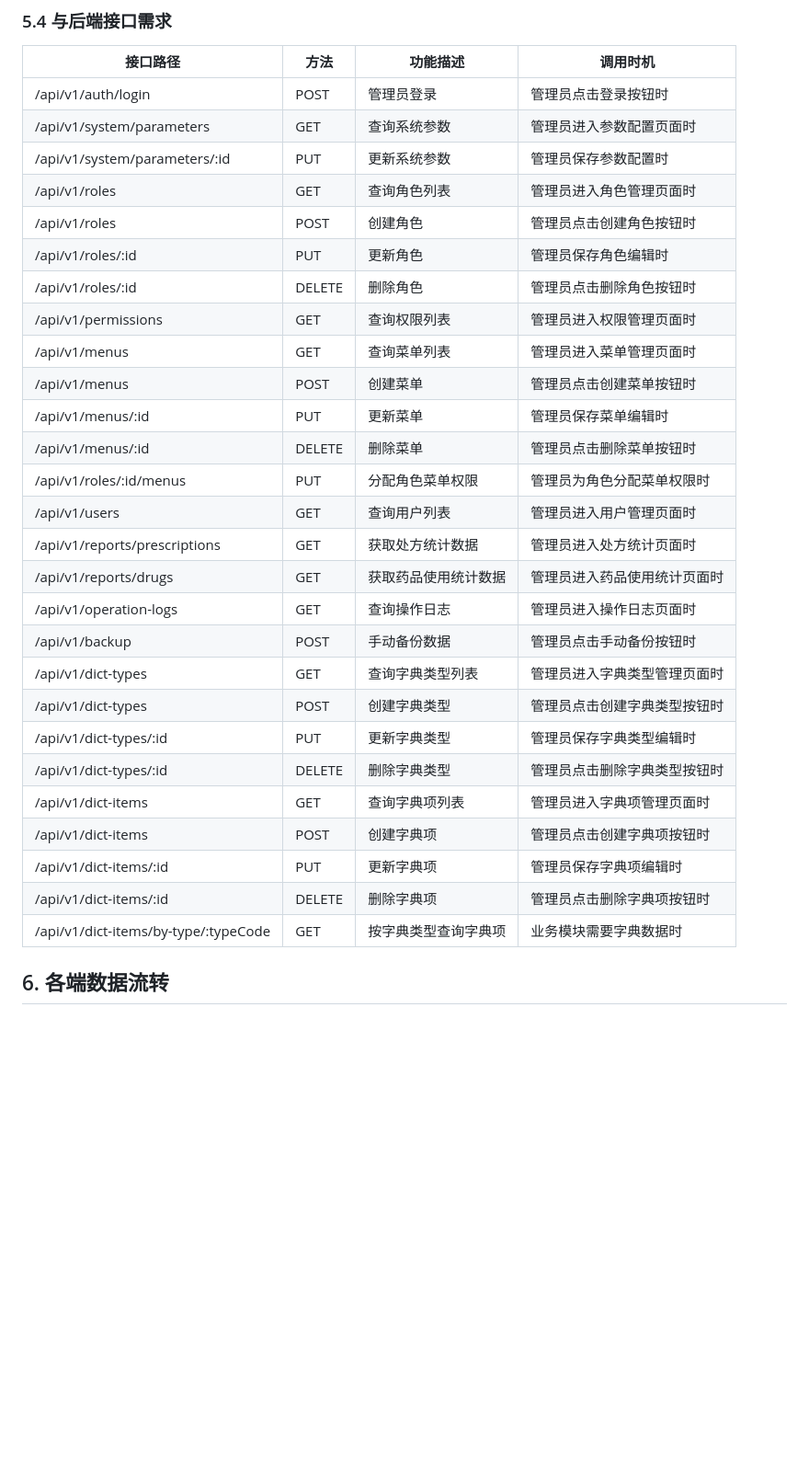
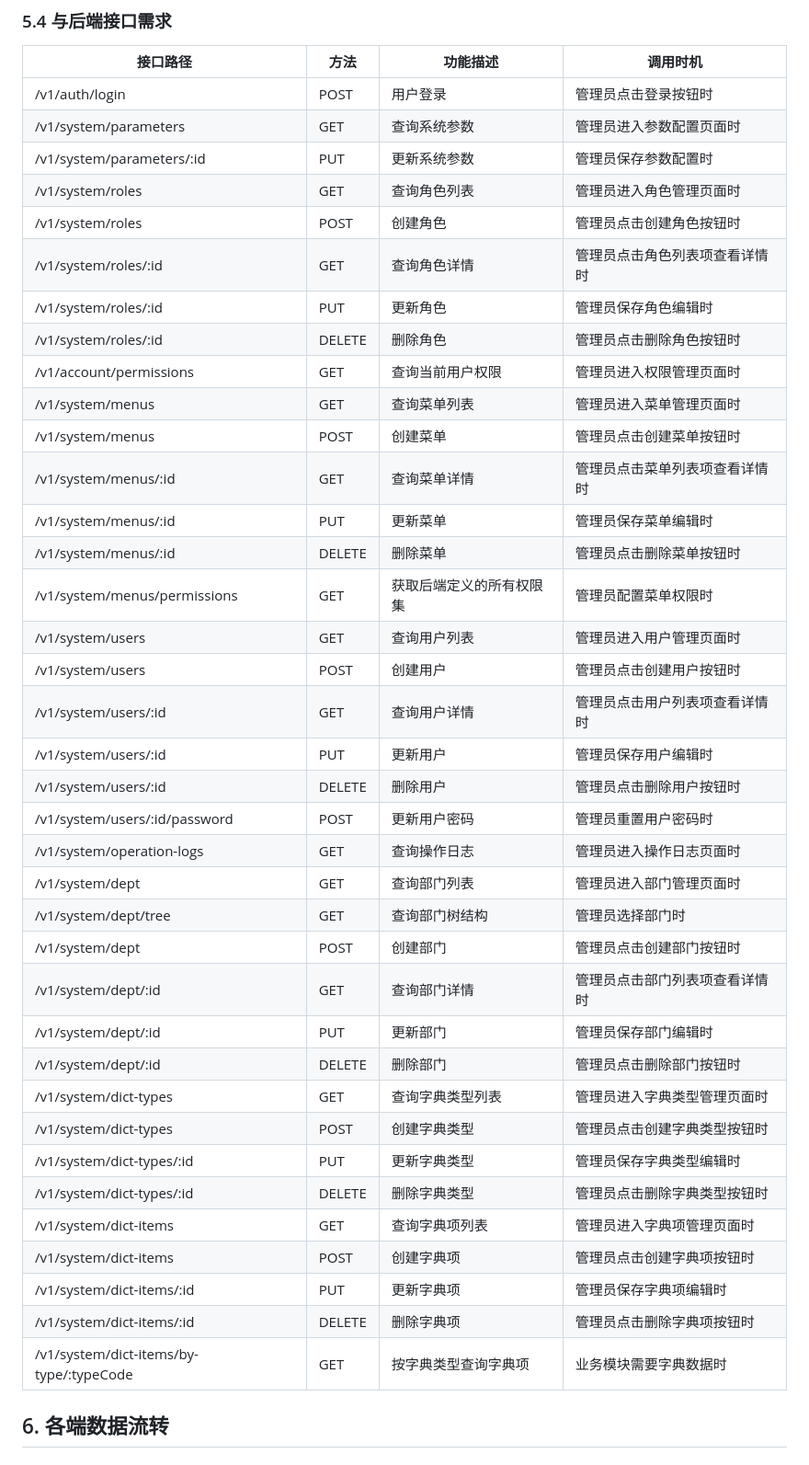
Before and after one commit to elliotmessi/holib, a Markdown page: docs/各端详细需求文档.md, the part around one of its changes. Shown at 92% size. Drawn GitHub-style; blank space fills up the shorter version.

```diff
--- a/docs/各端详细需求文档.md
+++ b/docs/各端详细需求文档.md
@@ -411,33 +424,43 @@ flowchart TD
 
 | 接口路径 | 方法 | 功能描述 | 调用时机 |
 | ---- | ---- | ---- | ---- |
-| /api/v1/auth/login | POST | 管理员登录 | 管理员点击登录按钮时 |
-| /api/v1/system/parameters | GET | 查询系统参数 | 管理员进入参数配置页面时 |
-| /api/v1/system/parameters/:id | PUT | 更新系统参数 | 管理员保存参数配置时 |
-| /api/v1/roles | GET | 查询角色列表 | 管理员进入角色管理页面时 |
-| /api/v1/roles | POST | 创建角色 | 管理员点击创建角色按钮时 |
-| /api/v1/roles/:id | PUT | 更新角色 | 管理员保存角色编辑时 |
-| /api/v1/roles/:id | DELETE | 删除角色 | 管理员点击删除角色按钮时 |
-| /api/v1/permissions | GET | 查询权限列表 | 管理员进入权限管理页面时 |
-| /api/v1/menus | GET | 查询菜单列表 | 管理员进入菜单管理页面时 |
-| /api/v1/menus | POST | 创建菜单 | 管理员点击创建菜单按钮时 |
-| /api/v1/menus/:id | PUT | 更新菜单 | 管理员保存菜单编辑时 |
-| /api/v1/menus/:id | DELETE | 删除菜单 | 管理员点击删除菜单按钮时 |
-| /api/v1/roles/:id/menus | PUT | 分配角色菜单权限 | 管理员为角色分配菜单权限时 |
-| /api/v1/users | GET | 查询用户列表 | 管理员进入用户管理页面时 |
-| /api/v1/reports/prescriptions | GET | 获取处方统计数据 | 管理员进入处方统计页面时 |
-| /api/v1/reports/drugs | GET | 获取药品使用统计数据 | 管理员进入药品使用统计页面时 |
-| /api/v1/operation-logs | GET | 查询操作日志 | 管理员进入操作日志页面时 |
-| /api/v1/backup | POST | 手动备份数据 | 管理员点击手动备份按钮时 |
-| /api/v1/dict-types | GET | 查询字典类型列表 | 管理员进入字典类型管理页面时 |
-| /api/v1/dict-types | POST | 创建字典类型 | 管理员点击创建字典类型按钮时 |
-| /api/v1/dict-types/:id | PUT | 更新字典类型 | 管理员保存字典类型编辑时 |
-| /api/v1/dict-types/:id | DELETE | 删除字典类型 | 管理员点击删除字典类型按钮时 |
-| /api/v1/dict-items | GET | 查询字典项列表 | 管理员进入字典项管理页面时 |
-| /api/v1/dict-items | POST | 创建字典项 | 管理员点击创建字典项按钮时 |
-| /api/v1/dict-items/:id | PUT | 更新字典项 | 管理员保存字典项编辑时 |
-| /api/v1/dict-items/:id | DELETE | 删除字典项 | 管理员点击删除字典项按钮时 |
-| /api/v1/dict-items/by-type/:typeCode | GET | 按字典类型查询字典项 | 业务模块需要字典数据时 |
+| /v1/auth/login | POST | 用户登录 | 管理员点击登录按钮时 |
+| /v1/system/parameters | GET | 查询系统参数 | 管理员进入参数配置页面时 |
+| /v1/system/parameters/:id | PUT | 更新系统参数 | 管理员保存参数配置时 |
+| /v1/system/roles | GET | 查询角色列表 | 管理员进入角色管理页面时 |
+| /v1/system/roles | POST | 创建角色 | 管理员点击创建角色按钮时 |
+| /v1/system/roles/:id | GET | 查询角色详情 | 管理员点击角色列表项查看详情时 |
+| /v1/system/roles/:id | PUT | 更新角色 | 管理员保存角色编辑时 |
+| /v1/system/roles/:id | DELETE | 删除角色 | 管理员点击删除角色按钮时 |
+| /v1/account/permissions | GET | 查询当前用户权限 | 管理员进入权限管理页面时 |
+| /v1/system/menus | GET | 查询菜单列表 | 管理员进入菜单管理页面时 |
+| /v1/system/menus | POST | 创建菜单 | 管理员点击创建菜单按钮时 |
+| /v1/system/menus/:id | GET | 查询菜单详情 | 管理员点击菜单列表项查看详情时 |
+| /v1/system/menus/:id | PUT | 更新菜单 | 管理员保存菜单编辑时 |
+| /v1/system/menus/:id | DELETE | 删除菜单 | 管理员点击删除菜单按钮时 |
+| /v1/system/menus/permissions | GET | 获取后端定义的所有权限集 | 管理员配置菜单权限时 |
+| /v1/system/users | GET | 查询用户列表 | 管理员进入用户管理页面时 |
+| /v1/system/users | POST | 创建用户 | 管理员点击创建用户按钮时 |
+| /v1/system/users/:id | GET | 查询用户详情 | 管理员点击用户列表项查看详情时 |
+| /v1/system/users/:id | PUT | 更新用户 | 管理员保存用户编辑时 |
+| /v1/system/users/:id | DELETE | 删除用户 | 管理员点击删除用户按钮时 |
+| /v1/system/users/:id/password | POST | 更新用户密码 | 管理员重置用户密码时 |
+| /v1/system/operation-logs | GET | 查询操作日志 | 管理员进入操作日志页面时 |
+| /v1/system/dept | GET | 查询部门列表 | 管理员进入部门管理页面时 |
+| /v1/system/dept/tree | GET | 查询部门树结构 | 管理员选择部门时 |
+| /v1/system/dept | POST | 创建部门 | 管理员点击创建部门按钮时 |
+| /v1/system/dept/:id | GET | 查询部门详情 | 管理员点击部门列表项查看详情时 |
+| /v1/system/dept/:id | PUT | 更新部门 | 管理员保存部门编辑时 |
+| /v1/system/dept/:id | DELETE | 删除部门 | 管理员点击删除部门按钮时 |
+| /v1/system/dict-types | GET | 查询字典类型列表 | 管理员进入字典类型管理页面时 |
+| /v1/system/dict-types | POST | 创建字典类型 | 管理员点击创建字典类型按钮时 |
+| /v1/system/dict-types/:id | PUT | 更新字典类型 | 管理员保存字典类型编辑时 |
+| /v1/system/dict-types/:id | DELETE | 删除字典类型 | 管理员点击删除字典类型按钮时 |
+| /v1/system/dict-items | GET | 查询字典项列表 | 管理员进入字典项管理页面时 |
+| /v1/system/dict-items | POST | 创建字典项 | 管理员点击创建字典项按钮时 |
+| /v1/system/dict-items/:id | PUT | 更新字典项 | 管理员保存字典项编辑时 |
+| /v1/system/dict-items/:id | DELETE | 删除字典项 | 管理员点击删除字典项按钮时 |
+| /v1/system/dict-items/by-type/:typeCode | GET | 按字典类型查询字典项 | 业务模块需要字典数据时 |
 
 ## 6. 各端数据流转
 
```
Also changed, not shown: other parts of docs/各端详细需求文档.md (+39 -26 lines), docs/系统架构设计文档.md (+57 -21 lines).
